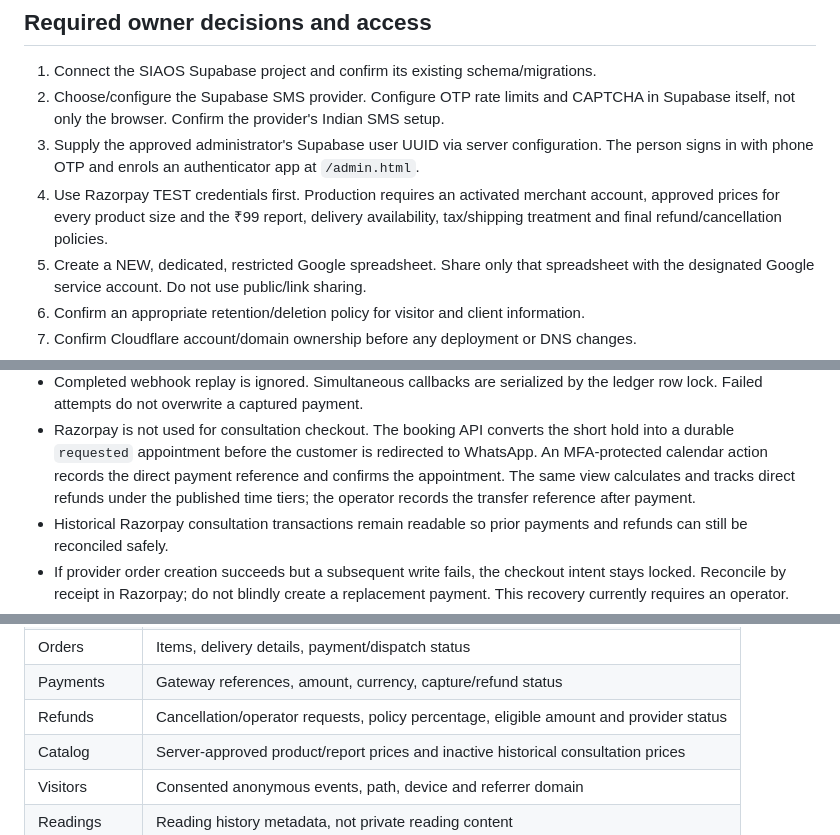
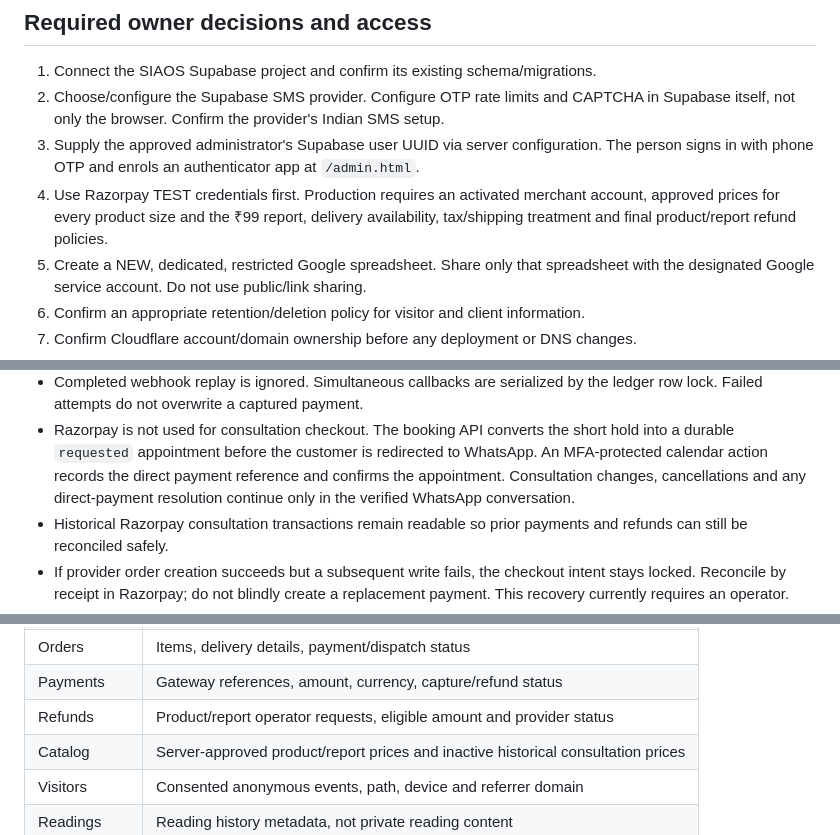
Before and after one commit to siaos5982/siaos-website, a Markdown page: backend/DEPLOYMENT.md, 3 parts joined by grey strips. Drawn GitHub-style.

Commit message:
Remove consultation cancellation percentages from backend/DEPLOYMENT.md

```diff
--- a/backend/DEPLOYMENT.md
+++ b/backend/DEPLOYMENT.md
@@ -15,7 +15,7 @@ their provider credentials and staging checks.
    The person signs in with phone OTP and enrols an authenticator app at `/admin.html`.
 4. Use Razorpay TEST credentials first. Production requires an activated merchant
    account, approved prices for every product size and the ₹99 report, delivery
-   availability, tax/shipping treatment and final refund/cancellation policies.
+   availability, tax/shipping treatment and final product/report refund policies.
 5. Create a NEW, dedicated, restricted Google spreadsheet. Share only that spreadsheet
    with the designated Google service account. Do not use public/link sharing.
 6. Confirm an appropriate retention/deletion policy for visitor and client information.
@@ -83,8 +83,8 @@ payments already initiated.
 - Razorpay is not used for consultation checkout. The booking API converts the short
   hold into a durable `requested` appointment before the customer is redirected to
   WhatsApp. An MFA-protected calendar action records the direct payment reference and
-  confirms the appointment. The same view calculates and tracks direct refunds under
-  the published time tiers; the operator records the transfer reference after payment.
+  confirms the appointment. Consultation changes, cancellations and any direct-payment
+  resolution continue only in the verified WhatsApp conversation.
 - Historical Razorpay consultation transactions remain readable so prior payments and
   refunds can still be reconciled safely.
 - If provider order creation succeeds but a subsequent write fails, the checkout
@@ -107,7 +107,7 @@ The application manages these reserved tabs in the dedicated spreadsheet:
 | Calendar | Appointment times, status, client name, phone and request ID |
 | Orders | Items, delivery details, payment/dispatch status |
 | Payments | Gateway references, amount, currency, capture/refund status |
-| Refunds | Cancellation/operator requests, policy percentage, eligible amount and provider status |
+| Refunds | Product/report operator requests, eligible amount and provider status |
 | Catalog | Server-approved product/report prices and inactive historical consultation prices |
 | Visitors | Consented anonymous events, path, device and referrer domain |
 | Readings | Reading history metadata, not private reading content |
```
Also changed, not shown: other parts of backend/DEPLOYMENT.md (+1 -1 lines).
